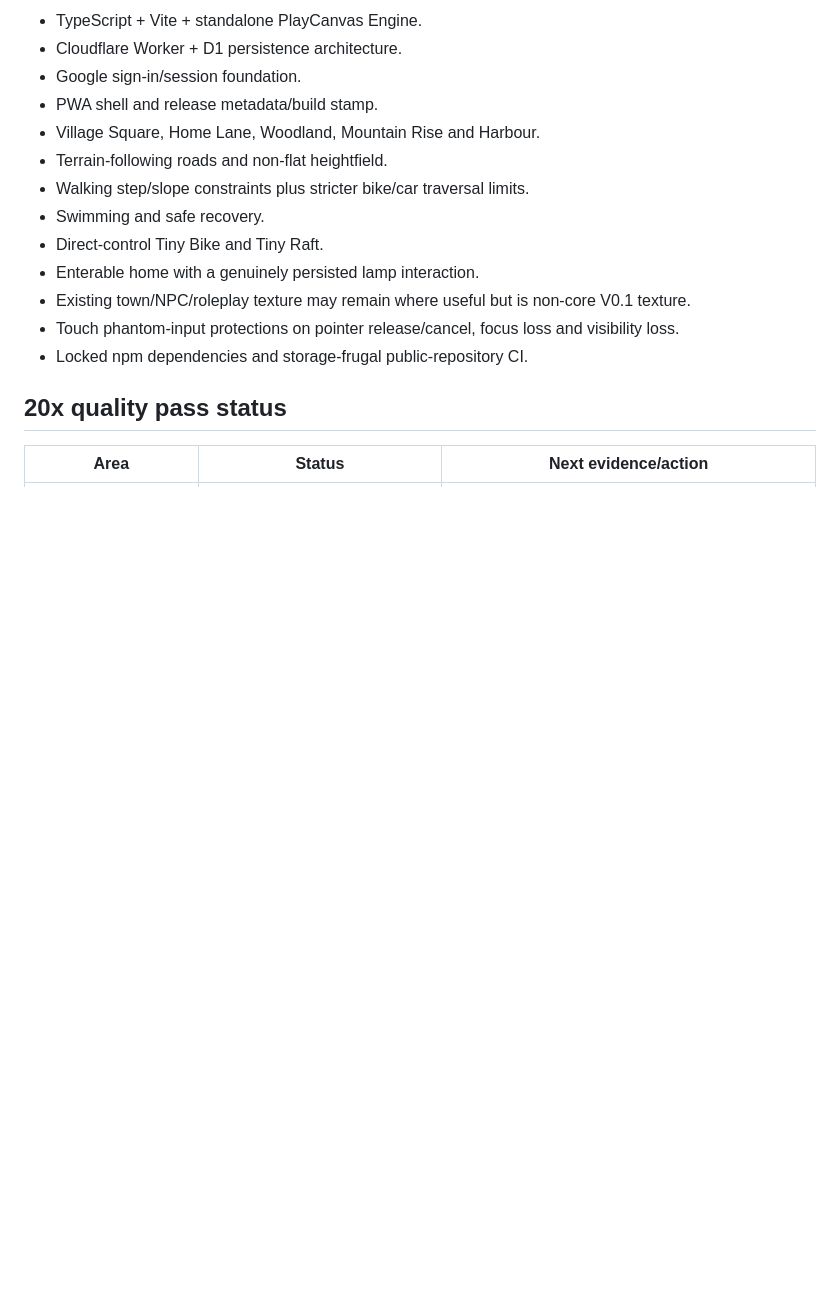
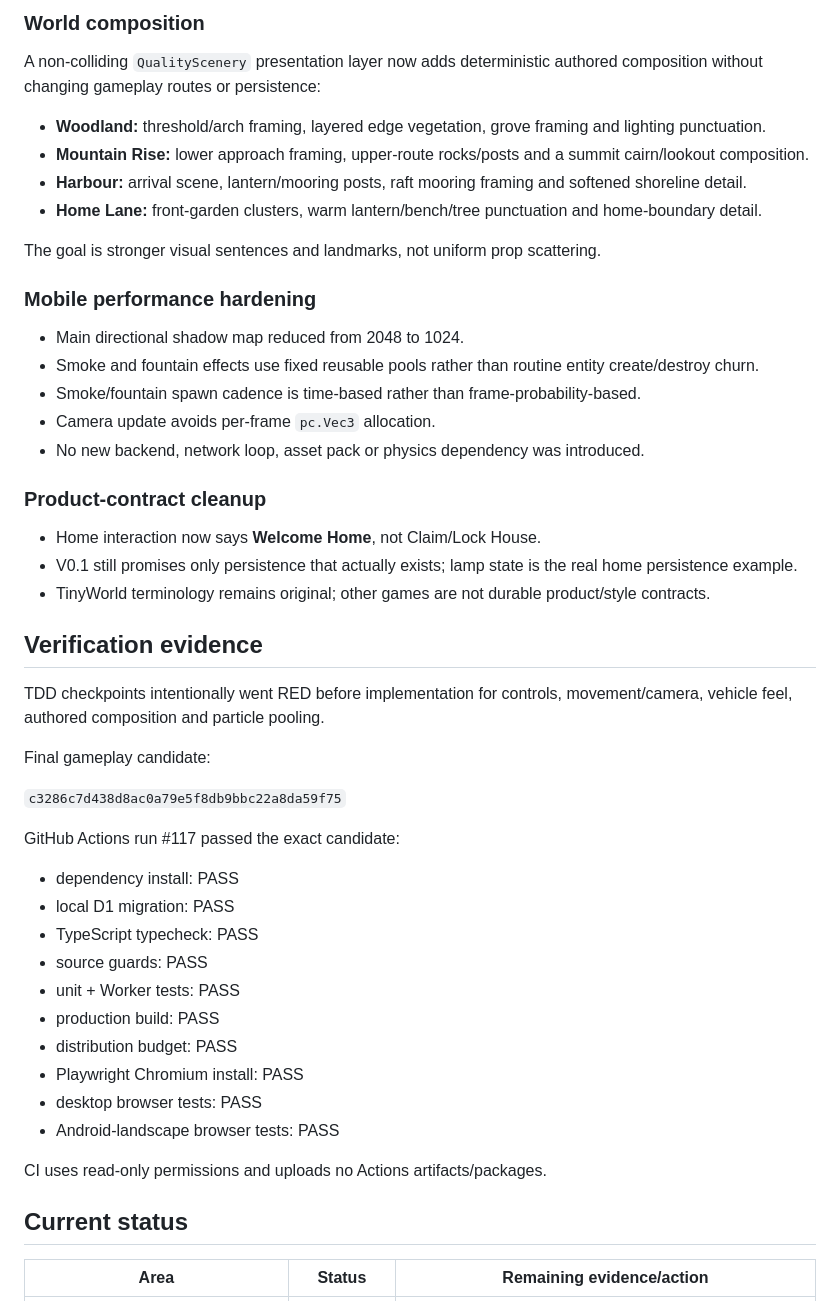
Before and after one commit to wilfgrainger/tinygame, a Markdown page: progress.md, the part around one of its changes. Drawn GitHub-style; blank space fills up the shorter version.

```diff
--- a/progress.md
+++ b/progress.md
@@ -69,19 +70,53 @@ The control rewrite is **code-verified but not yet human-feel accepted**. It mus
 
-- TypeScript + Vite + standalone PlayCanvas Engine.
-- Cloudflare Worker + D1 persistence architecture.
-- Google sign-in/session foundation.
-- PWA shell and release metadata/build stamp.
-- Village Square, Home Lane, Woodland, Mountain Rise and Harbour.
-- Terrain-following roads and non-flat heightfield.
-- Walking step/slope constraints plus stricter bike/car traversal limits.
-- Swimming and safe recovery.
-- Direct-control Tiny Bike and Tiny Raft.
-- Enterable home with a genuinely persisted lamp interaction.
-- Existing town/NPC/roleplay texture may remain where useful but is non-core V0.1 texture.
-- Touch phantom-input protections on pointer release/cancel, focus loss and visibility loss.
-- Locked npm dependencies and storage-frugal public-repository CI.
+### World composition
 
-## 20x quality pass status
+A non-colliding `QualityScenery` presentation layer now adds deterministic authored composition without changing gameplay routes or persistence:
 
-| Area | Status | Next evidence/action |
+- **Woodland:** threshold/arch framing, layered edge vegetation, grove framing and lighting punctuation.
+- **Mountain Rise:** lower approach framing, upper-route rocks/posts and a summit cairn/lookout composition.
+- **Harbour:** arrival scene, lantern/mooring posts, raft mooring framing and softened shoreline detail.
+- **Home Lane:** front-garden clusters, warm lantern/bench/tree punctuation and home-boundary detail.
+
+The goal is stronger visual sentences and landmarks, not uniform prop scattering.
+
+### Mobile performance hardening
+
+- Main directional shadow map reduced from 2048 to 1024.
+- Smoke and fountain effects use fixed reusable pools rather than routine entity create/destroy churn.
+- Smoke/fountain spawn cadence is time-based rather than frame-probability-based.
+- Camera update avoids per-frame `pc.Vec3` allocation.
+- No new backend, network loop, asset pack or physics dependency was introduced.
+
+### Product-contract cleanup
+
+- Home interaction now says **Welcome Home**, not Claim/Lock House.
+- V0.1 still promises only persistence that actually exists; lamp state is the real home persistence example.
+- TinyWorld terminology remains original; other games are not durable product/style contracts.
+
+## Verification evidence
+
+TDD checkpoints intentionally went RED before implementation for controls, movement/camera, vehicle feel, authored composition and particle pooling.
+
+Final gameplay candidate:
+
+`c3286c7d438d8ac0a79e5f8db9bbc22a8da59f75`
+
+GitHub Actions run #117 passed the exact candidate:
+
+- dependency install: PASS
+- local D1 migration: PASS
+- TypeScript typecheck: PASS
+- source guards: PASS
+- unit + Worker tests: PASS
+- production build: PASS
+- distribution budget: PASS
+- Playwright Chromium install: PASS
+- desktop browser tests: PASS
+- Android-landscape browser tests: PASS
+
+CI uses read-only permissions and uploads no Actions artifacts/packages.
+
+## Current status
+
+| Area | Status | Remaining evidence/action |
 |---|---|---|
```
Also changed, not shown: other parts of progress.md (+73 -61 lines).
